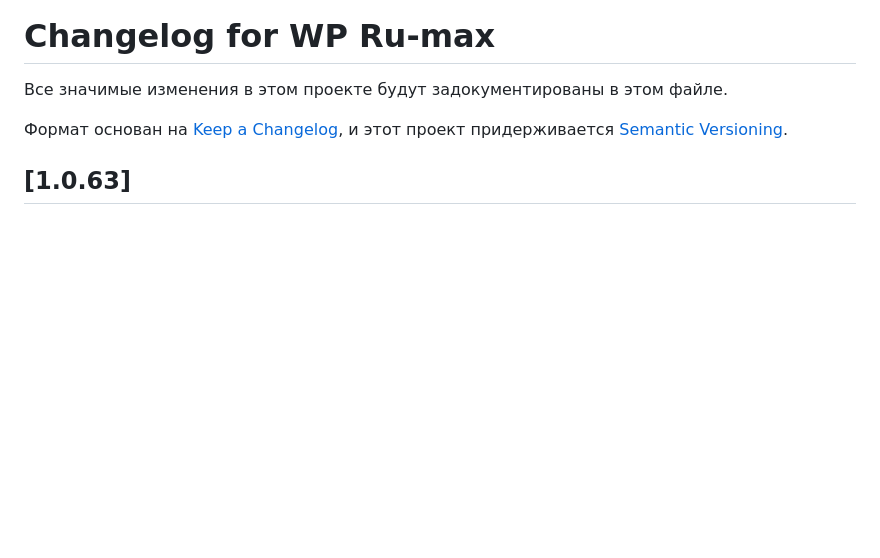
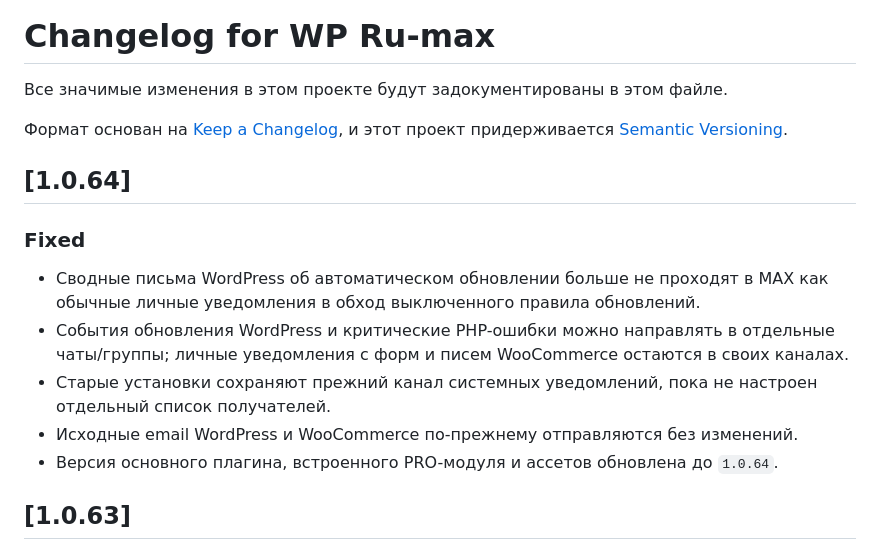
Before and after one commit to RuCoder-sudo/wp-ru-max, a Markdown page: CHANGELOG.md, the part around the change. Rendered like a GitHub page; blank space fills up the shorter version.

```diff
--- a/CHANGELOG.md
+++ b/CHANGELOG.md
@@ -4,6 +4,15 @@
 
 Формат основан на [Keep a Changelog](https://keepachangelog.com/ru/1.0.0/),
 и этот проект придерживается [Semantic Versioning](https://semver.org/lang/ru/).
+
+## [1.0.64]
+
+### Fixed
+- Сводные письма WordPress об автоматическом обновлении больше не проходят в MAX как обычные личные уведомления в обход выключенного правила обновлений.
+- События обновления WordPress и критические PHP-ошибки можно направлять в отдельные чаты/группы; личные уведомления с форм и писем WooCommerce остаются в своих каналах.
+- Старые установки сохраняют прежний канал системных уведомлений, пока не настроен отдельный список получателей.
+- Исходные email WordPress и WooCommerce по-прежнему отправляются без изменений.
+- Версия основного плагина, встроенного PRO-модуля и ассетов обновлена до `1.0.64`.
 
 ## [1.0.63]
 
```
